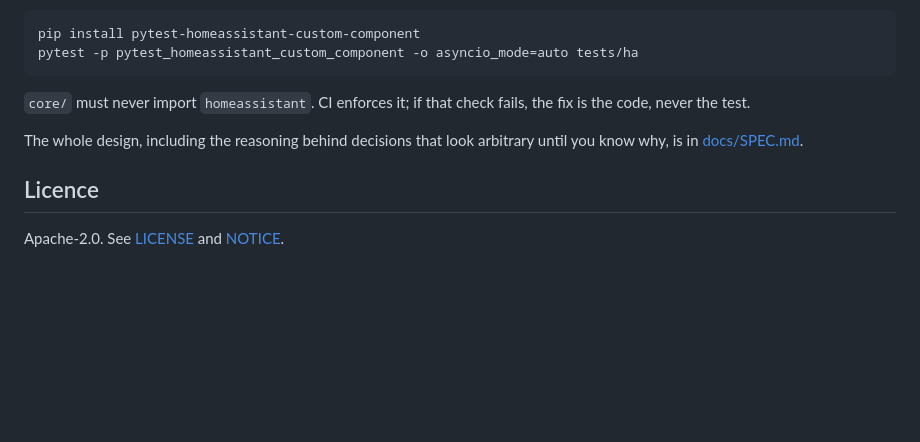
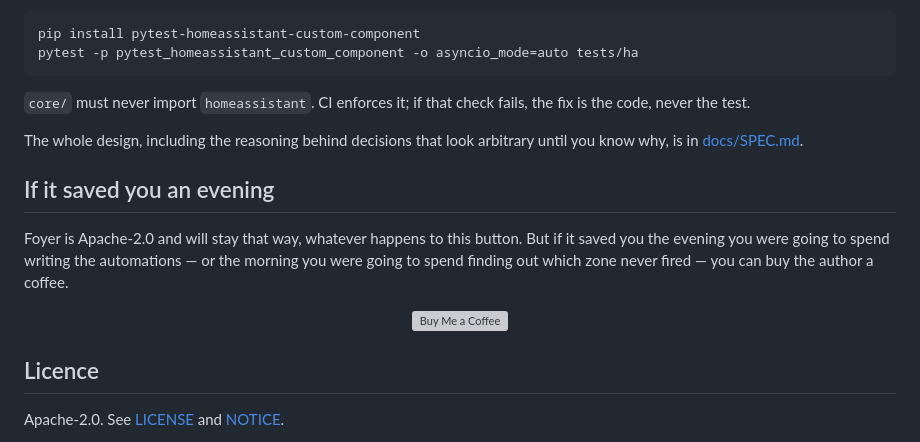
Before and after one commit to foyer-labs/Foyer-Home-Defender, a Markdown page: README.md, the part around the change. Drawn GitHub-style; blank space fills up the shorter version; grey boxes are pictures that could not be loaded.

```diff
--- a/README.md
+++ b/README.md
@@ -546,6 +546,17 @@ The whole design, including the reasoning behind decisions that look arbitrary
 until you know why, is in
 [docs/SPEC.md](https://github.com/foyer-labs/Foyer-Home-Defender/blob/master/docs/SPEC.md).
 
+## If it saved you an evening
+
+Foyer is Apache-2.0 and will stay that way, whatever happens to this button.
+But if it saved you the evening you were going to spend writing the
+automations — or the morning you were going to spend finding out which zone
+never fired — you can buy the author a coffee.
+
+<p align="center">
+  <a href="https://www.buymeacoffee.com/foyerlabs" target="_blank"><img src="https://cdn.buymeacoffee.com/buttons/v2/default-green.png" alt="Buy Me a Coffee" height="60"></a>
+</p>
+
 ## Licence
 
 Apache-2.0. See [LICENSE](https://github.com/foyer-labs/Foyer-Home-Defender/blob/master/LICENSE) and [NOTICE](https://github.com/foyer-labs/Foyer-Home-Defender/blob/master/NOTICE).
```
Also changed, not shown: README.it.md (+11 -0 lines).
